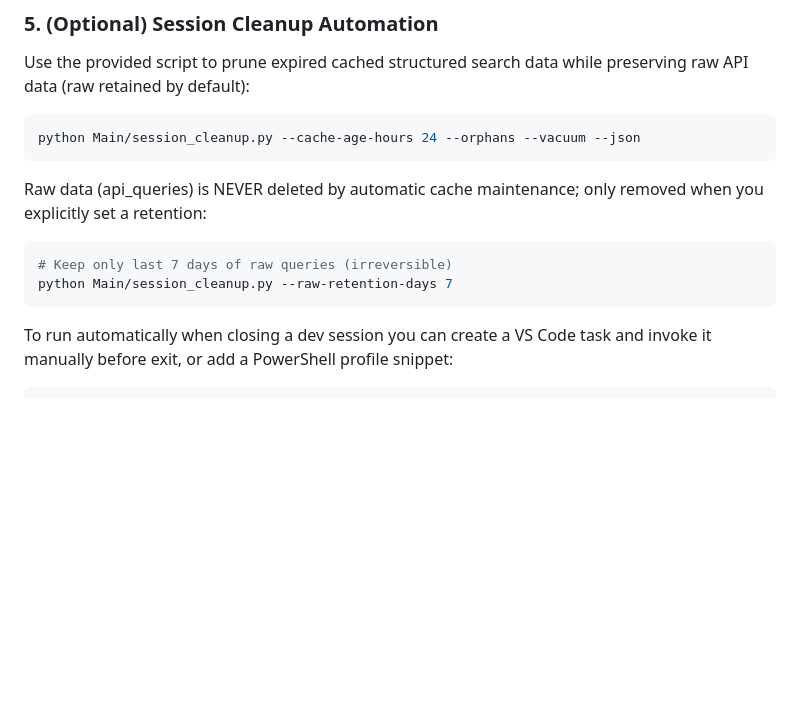
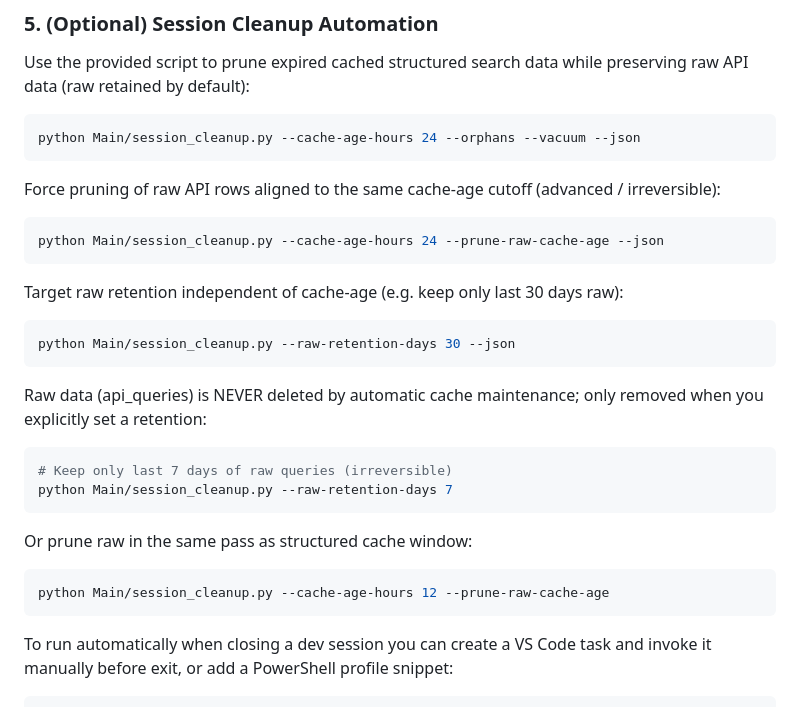
Before and after one commit to samuelarosario/SerpAPI-GPT5, a Markdown page: MD/README.md, the part around the change. GitHub-like rendering; blank space fills up the shorter version.

Commit message:
docs: document --prune-raw-cache-age flag and usage examples

````diff
--- a/MD/README.md
+++ b/MD/README.md
@@ -84,11 +84,29 @@ Use the provided script to prune expired cached structured search data while pre
 python Main/session_cleanup.py --cache-age-hours 24 --orphans --vacuum --json
 ```
 
+Force pruning of raw API rows aligned to the same cache-age cutoff (advanced / irreversible):
+
+```powershell
+python Main/session_cleanup.py --cache-age-hours 24 --prune-raw-cache-age --json
+```
+
+Target raw retention independent of cache-age (e.g. keep only last 30 days raw):
+
+```powershell
+python Main/session_cleanup.py --raw-retention-days 30 --json
+```
+
 Raw data (api_queries) is NEVER deleted by automatic cache maintenance; only removed when you explicitly set a retention:
 
 ```powershell
 # Keep only last 7 days of raw queries (irreversible)
 python Main/session_cleanup.py --raw-retention-days 7
+```
+
+Or prune raw in the same pass as structured cache window:
+
+```powershell
+python Main/session_cleanup.py --cache-age-hours 12 --prune-raw-cache-age
 ```
 
 To run automatically when closing a dev session you can create a VS Code task and invoke it manually before exit, or add a PowerShell profile snippet:
````
Also changed, not shown: MD/DATA_CLEANUP_POLICY.md (+9 -0 lines).
